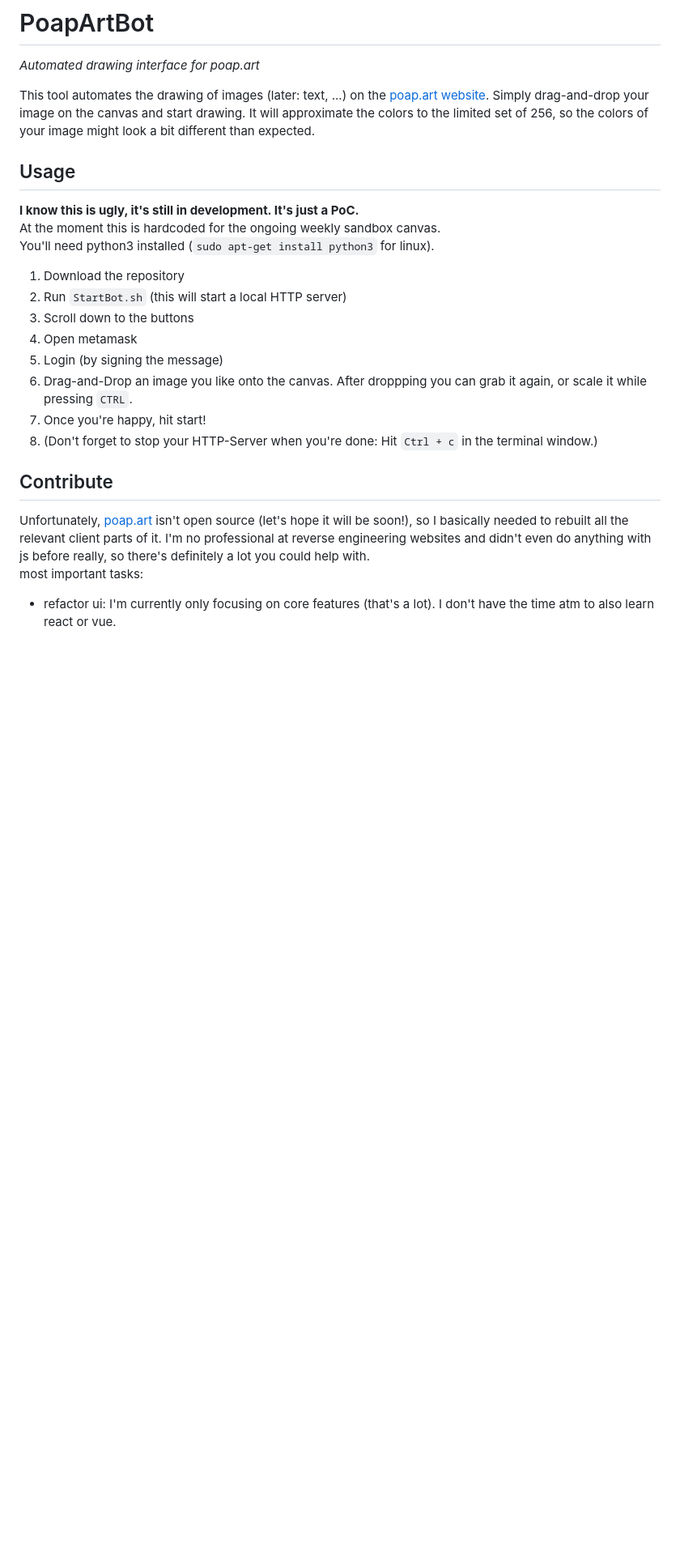
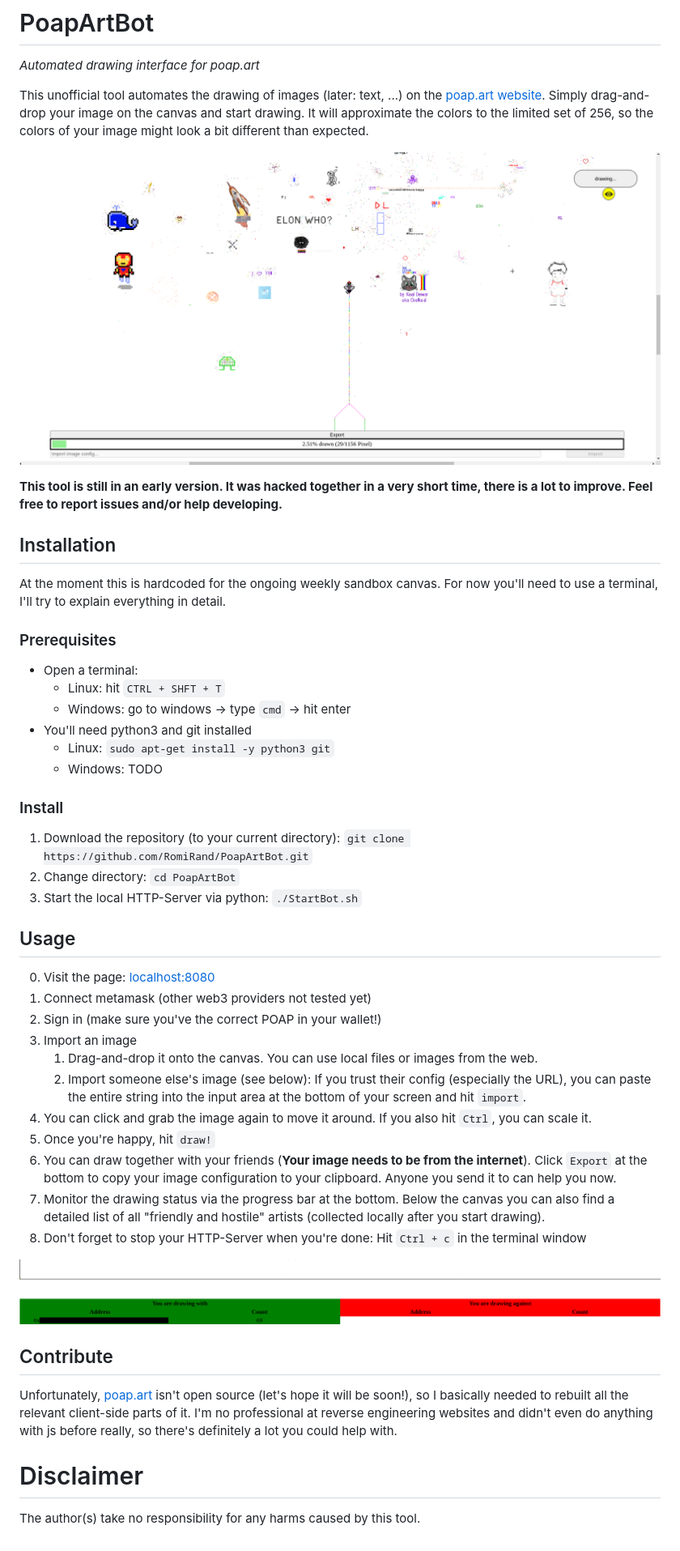
Before and after one commit to RomiRand/PoapArtBot, a Markdown page: README.md, the part around the change. Shown: that part at 81% size. Rendered like a GitHub page; pictures changed too: doc/main.png (added), doc/stats.png (added); blank space fills up the shorter version.

```diff
--- a/README.md
+++ b/README.md
@@ -1,31 +1,54 @@
 # PoapArtBot
 _Automated drawing interface for poap.art_
 
-This tool automates the drawing of images (later: text, ...) on the [poap.art website](poap.art).
+This unofficial tool automates the drawing of images (later: text, ...) on the [poap.art website](poap.art).
 Simply drag-and-drop your image on the canvas and start drawing. It will approximate the colors to the limited set of 256,
 so the colors of your image might look a bit different than expected.
 
+![Poap.art bot user interface](doc/main.png "Poap.art bot user interface")
+
+__This tool is still in an early version. It was hacked together in a very short time, there is a lot to improve.
+Feel free to report issues and/or help developing.__
+
+## Installation
+At the moment this is hardcoded for the ongoing weekly sandbox canvas. For now you'll need to use a terminal, I'll
+try to explain everything in detail.
+### Prerequisites
+- Open a terminal:
+  - Linux: hit `CTRL + SHFT + T`
+  - Windows: go to windows -> type `cmd` -> hit enter
+- You'll need python3 and git installed
+  - Linux: `sudo apt-get install -y python3 git`
+  - Windows: TODO
+
+### Install
+1. Download the repository (to your current directory): `git clone https://github.com/RomiRand/PoapArtBot.git`
+2. Change directory: `cd PoapArtBot`
+2. Start the local HTTP-Server via python: `./StartBot.sh`
 
 ## Usage
-__I know this is ugly, it's still in development. It's just a PoC.__ \
-At the moment this is hardcoded for the ongoing weekly sandbox canvas. \
-You'll need python3 installed
-(`sudo apt-get install python3` for linux).
-1. Download the repository
-2. Run `StartBot.sh` (this will start a local HTTP server)
-3. Scroll down to the buttons
-4. Open metamask
-5. Login (by signing the message)
-6. Drag-and-Drop an image you like onto the canvas. After droppping you can grab it again, or scale it while pressing `CTRL`.
-7. Once you're happy, hit start!
-8. (Don't forget to stop your HTTP-Server when you're done: Hit `Ctrl + c` in the terminal window.)
+0. Visit the page: [localhost:8080](localhost:8080)
+1. Connect metamask (other web3 providers not tested yet)
+2. Sign in (make sure you've the correct POAP in your wallet!)
+3. Import an image
+   1. Drag-and-drop it onto the canvas. You can use local files or images from the web.
+   2. Import someone else's image (see below): If you trust their config (especially the URL),
+      you can paste the entire string into the input area at the bottom of your screen and hit `import`.
+3. You can click and grab the image again to move it around. If you also hit `Ctrl`, you can scale it.
+4. Once you're happy, hit `draw!`
+5. You can draw together with your friends (__Your image needs to be from the internet__). Click `Export`
+   at the bottom to copy your image configuration to your clipboard. Anyone you send it to can help you now.
+6. Monitor the drawing status via the progress bar at the bottom. Below the canvas you can also find a
+   detailed list of all "friendly and hostile" artists (collected locally after you start drawing).
+7. Don't forget to stop your HTTP-Server when you're done: Hit `Ctrl + c` in the terminal window
 
+![Bot drawing statistics](doc/stats.png "Bot drawing statistics")
 
 ## Contribute
 Unfortunately, [poap.art](poap.art) isn't open source (let's hope it will be soon!),
-so I basically needed to rebuilt all the relevant client parts of it.
+so I basically needed to rebuilt all the relevant client-side parts of it.
 I'm no professional at reverse engineering websites and didn't even do anything with js before really,
-so there's definitely a lot you could help with. \
-most important tasks:
-- refactor ui: I'm currently only focusing on core features (that's a lot). I don't have the time atm to also learn
-react or vue.
+so there's definitely a lot you could help with.
+
+# Disclaimer
+The author(s) take no responsibility for any harms caused by this tool.
```
